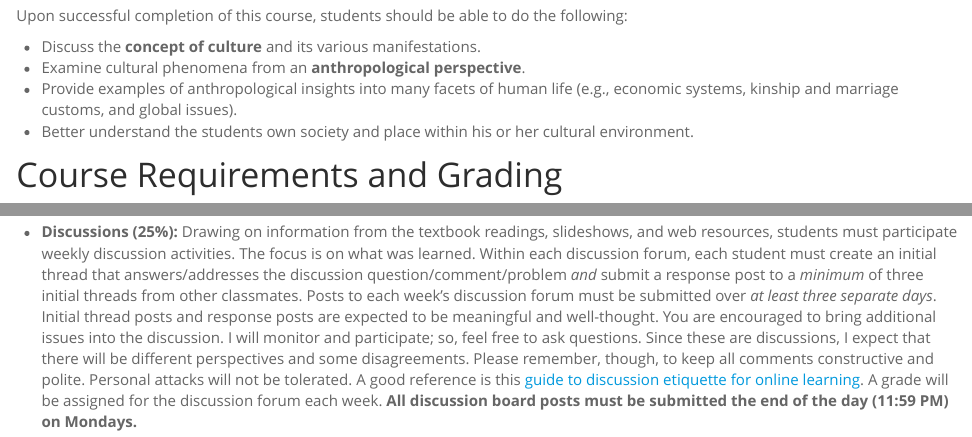
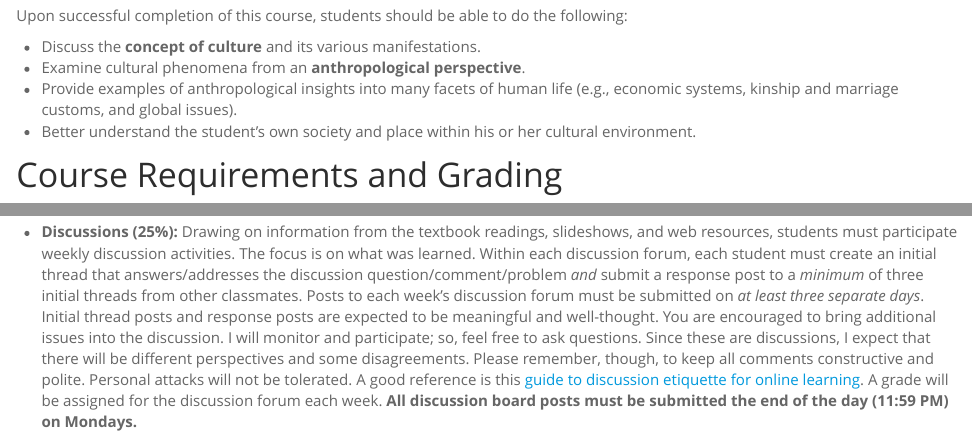
Before and after one commit to bateyt/anth203eou, an R Markdown document (syllabus.Rmd): the page in a window 1100 px wide, from 1080 px down, and a second part further down, joined at a grey line. The pictures show the output file syllabus.html that the author committed with the source, opened offline.

Commit message:
update syllabus

```diff
--- a/syllabus.Rmd
+++ b/syllabus.Rmd
@@ -62,7 +62,7 @@ The means of assessment in this class include the following:  completion of a St
 
 - **Quizzes (25%):**  To review concepts, students must complete short, weekly quizzes. Students are allowed to take each quiz a maximum of two times (highest grade recorded). Quiz attempts are timed at 60 minutes, and must be completed once started. __Final quiz attempts must be submitted by the end of the day (11:59 PM) on Mondays.__
 
-- **Discussions (25%):**  Drawing on information from the textbook readings, slideshows, and web resources, students must participate weekly discussion activities. The focus is on what was learned. Within each discussion forum, each student must create an initial thread that answers/addresses the discussion question/comment/problem *and* submit a response post to a *minimum* of three initial threads from other classmates. Posts to each week's discussion forum must be submitted over _at least three separate days_. Initial thread posts and response posts are expected to be meaningful and well-thought. You are encouraged to bring additional issues into the discussion. I will monitor and participate; so, feel free to ask questions. Since these are discussions, I expect that there will be different perspectives and some disagreements. Please remember, though, to keep all comments constructive and polite. Personal attacks will not be tolerated. A good reference is this [guide to discussion etiquette for online learning](https://www2.uwstout.edu/content/profdev/rubrics/discuss_etiquette.html). A grade will be assigned for the discussion forum each week. __All discussion board posts must be submitted the end of the day (11:59 PM) on Mondays.__
+- **Discussions (25%):**  Drawing on information from the textbook readings, slideshows, and web resources, students must participate weekly discussion activities. The focus is on what was learned. Within each discussion forum, each student must create an initial thread that answers/addresses the discussion question/comment/problem *and* submit a response post to a *minimum* of three initial threads from other classmates. Posts to each week's discussion forum must be submitted on _at least three separate days_. Initial thread posts and response posts are expected to be meaningful and well-thought. You are encouraged to bring additional issues into the discussion. I will monitor and participate; so, feel free to ask questions. Since these are discussions, I expect that there will be different perspectives and some disagreements. Please remember, though, to keep all comments constructive and polite. Personal attacks will not be tolerated. A good reference is this [guide to discussion etiquette for online learning](https://www2.uwstout.edu/content/profdev/rubrics/discuss_etiquette.html). A grade will be assigned for the discussion forum each week. __All discussion board posts must be submitted the end of the day (11:59 PM) on Mondays.__
 
 - **Exams (40%):**  These exams will assess your understanding of textbook and other required readings, as well as another other additional content (e.g., video clips). The exams will not be cumulative; that is they will primarily address material _since_ the prior exam. Of course, you may encounter terms and concepts from earlier sections on later exams. The first three exams will constitute of approximately 50--65 mixed-format questions (e.g., multiple-choice, true/false, and short-answer). The fourth (final) exam will include an additional 25--30 questions from previous sections. You will have a 96-hour (4-day) window in which to complete each exam. The exams will be timed at 80 minutes, and once you begin an exam, it must be submitted within 80 minutes. Due dates and other exam details will be posted in the Announcements section.
 
```
Also changed, not shown: syllabus.html.
